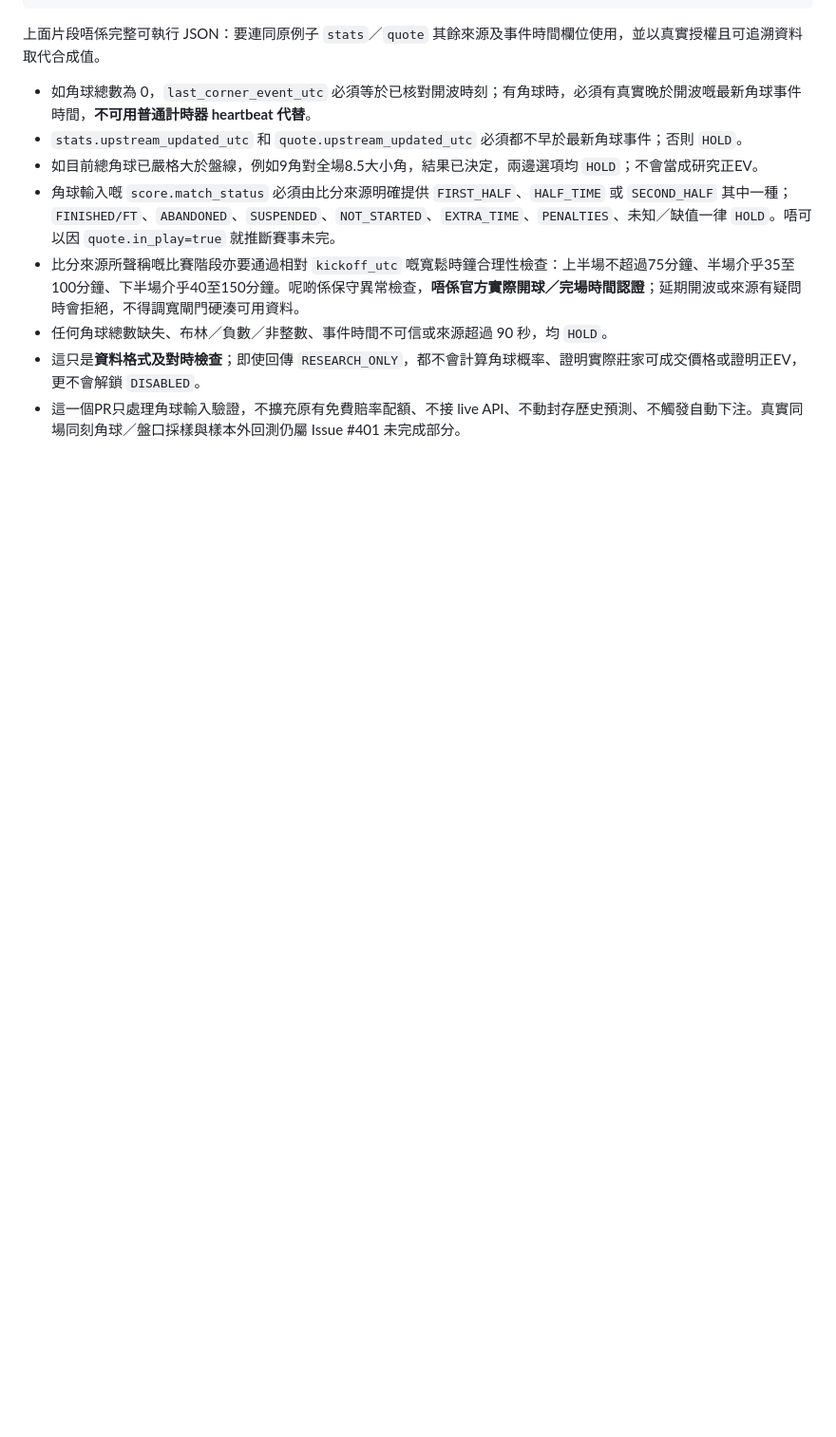
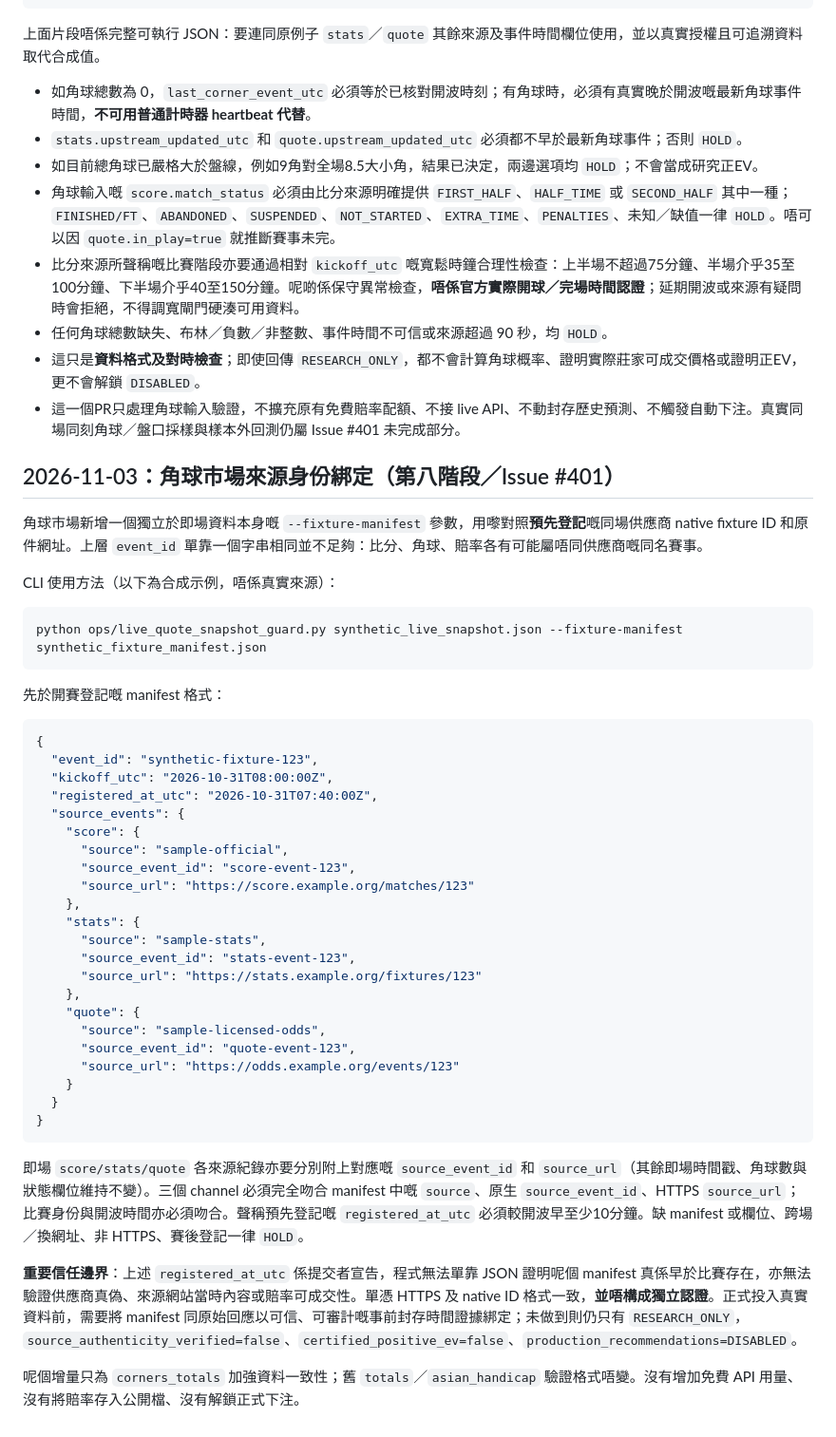
Before and after one commit to CHANCHUNWA1989/football-king-report, a Markdown page: LIVE_SNAPSHOT_GUARD_2026_10_31.md, the part around the change. Shown at 95% size. GitHub-like rendering; blank space fills up the shorter version.

Commit message:
docs: explain pre-registered fixture identity evidence and authenticity limits (#401)

````diff
--- a/LIVE_SNAPSHOT_GUARD_2026_10_31.md
+++ b/LIVE_SNAPSHOT_GUARD_2026_10_31.md
@@ -102,3 +102,47 @@ python -m unittest discover -s ops/tests -q
 - 任何角球總數缺失、布林／負數／非整數、事件時間不可信或來源超過 90 秒，均 `HOLD`。
 - 這只是**資料格式及對時檢查**；即使回傳 `RESEARCH_ONLY`，都不會計算角球概率、證明實際莊家可成交價格或證明正EV，更不會解鎖 `DISABLED`。
 - 這一個PR只處理角球輸入驗證，不擴充原有免費賠率配額、不接 live API、不動封存歷史預測、不觸發自動下注。真實同場同刻角球／盤口採樣與樣本外回測仍屬 Issue #401 未完成部分。
+
+
+## 2026-11-03：角球市場來源身份綁定（第八階段／Issue #401）
+
+角球市場新增一個獨立於即場資料本身嘅 `--fixture-manifest` 參數，用嚟對照**預先登記**嘅同場供應商 native fixture ID 和原件網址。上層 `event_id` 單靠一個字串相同並不足夠：比分、角球、賠率各有可能屬唔同供應商嘅同名賽事。
+
+CLI 使用方法（以下為合成示例，唔係真實來源）：
+
+```bash
+python ops/live_quote_snapshot_guard.py synthetic_live_snapshot.json --fixture-manifest synthetic_fixture_manifest.json
+```
+
+先於開賽登記嘅 manifest 格式：
+
+```json
+{
+  "event_id": "synthetic-fixture-123",
+  "kickoff_utc": "2026-10-31T08:00:00Z",
+  "registered_at_utc": "2026-10-31T07:40:00Z",
+  "source_events": {
+    "score": {
+      "source": "sample-official",
+      "source_event_id": "score-event-123",
+      "source_url": "https://score.example.org/matches/123"
+    },
+    "stats": {
+      "source": "sample-stats",
+      "source_event_id": "stats-event-123",
+      "source_url": "https://stats.example.org/fixtures/123"
+    },
+    "quote": {
+      "source": "sample-licensed-odds",
+      "source_event_id": "quote-event-123",
+      "source_url": "https://odds.example.org/events/123"
+    }
+  }
+}
+```
+
+即場 `score/stats/quote` 各來源紀錄亦要分別附上對應嘅 `source_event_id` 和 `source_url`（其餘即場時間戳、角球數與狀態欄位維持不變）。三個 channel 必須完全吻合 manifest 中嘅 `source`、原生 `source_event_id`、HTTPS `source_url`；比賽身份與開波時間亦必須吻合。聲稱預先登記嘅 `registered_at_utc` 必須較開波早至少10分鐘。缺 manifest 或欄位、跨場／換網址、非 HTTPS、賽後登記一律 `HOLD`。
+
+**重要信任邊界**：上述 `registered_at_utc` 係提交者宣告，程式無法單靠 JSON 證明呢個 manifest 真係早於比賽存在，亦無法驗證供應商真偽、來源網站當時內容或賠率可成交性。單憑 HTTPS 及 native ID 格式一致，**並唔構成獨立認證**。正式投入真實資料前，需要將 manifest 同原始回應以可信、可審計嘅事前封存時間證據綁定；未做到則仍只有 `RESEARCH_ONLY`，`source_authenticity_verified=false`、`certified_positive_ev=false`、`production_recommendations=DISABLED`。
+
+呢個增量只為 `corners_totals` 加強資料一致性；舊 `totals`／`asian_handicap` 驗證格式唔變。沒有增加免費 API 用量、沒有將賠率存入公開檔、沒有解鎖正式下注。
````
